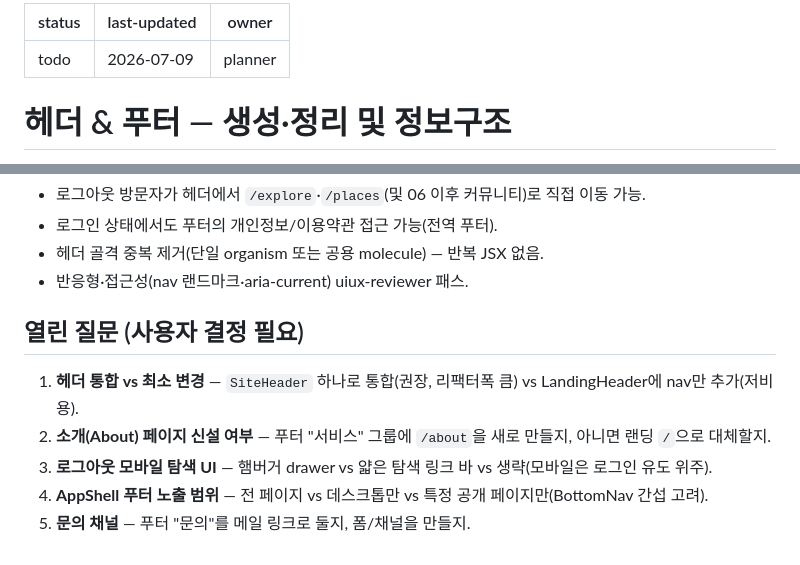
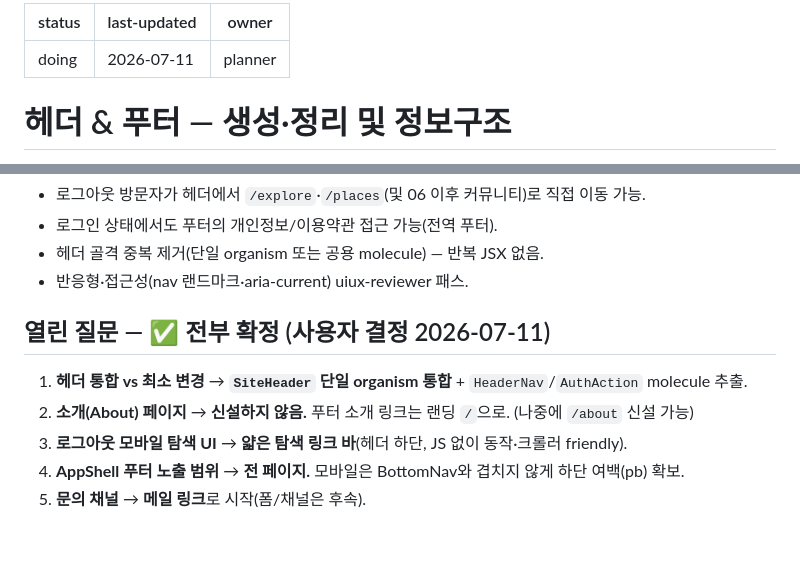
Before and after one commit to JeongHyeon1997/turbo-maps, a Markdown page: docs/plan/07-header-footer.md, 2 parts joined by grey strips. GitHub-like rendering.

Commit message:
docs(plan): 07 헤더/푸터 열린질문 사용자 확정 — SiteHeader 통합·About은 랜딩 대체·모바일 링크바·전역 푸터·메일 문의
Co-Authored-By: Claude Fable 5 <noreply@anthropic.com>

```diff
--- a/docs/plan/07-header-footer.md
+++ b/docs/plan/07-header-footer.md
@@ -1,6 +1,6 @@
 ---
-status: todo
-last-updated: 2026-07-09
+status: doing
+last-updated: 2026-07-11
 owner: planner
 ---
 
@@ -78,9 +78,9 @@ owner: planner
 - 헤더 골격 중복 제거(단일 organism 또는 공용 molecule) — 반복 JSX 없음.
 - 반응형·접근성(nav 랜드마크·aria-current) uiux-reviewer 패스.
 
-## 열린 질문 (사용자 결정 필요)
-1. **헤더 통합 vs 최소 변경** — `SiteHeader` 하나로 통합(권장, 리팩터폭 큼) vs LandingHeader에 nav만 추가(저비용).
-2. **소개(About) 페이지 신설 여부** — 푸터 "서비스" 그룹에 `/about`을 새로 만들지, 아니면 랜딩 `/`으로 대체할지.
-3. **로그아웃 모바일 탐색 UI** — 햄버거 drawer vs 얇은 탐색 링크 바 vs 생략(모바일은 로그인 유도 위주).
-4. **AppShell 푸터 노출 범위** — 전 페이지 vs 데스크톱만 vs 특정 공개 페이지만(BottomNav 간섭 고려).
-5. **문의 채널** — 푸터 "문의"를 메일 링크로 둘지, 폼/채널을 만들지.
+## 열린 질문 — ✅ 전부 확정 (사용자 결정 2026-07-11)
+1. **헤더 통합 vs 최소 변경** → **`SiteHeader` 단일 organism 통합** + `HeaderNav`/`AuthAction` molecule 추출.
+2. **소개(About) 페이지** → **신설하지 않음.** 푸터 소개 링크는 랜딩 `/`으로. (나중에 `/about` 신설 가능)
+3. **로그아웃 모바일 탐색 UI** → **얇은 탐색 링크 바**(헤더 하단, JS 없이 동작·크롤러 friendly).
+4. **AppShell 푸터 노출 범위** → **전 페이지.** 모바일은 BottomNav와 겹치지 않게 하단 여백(pb) 확보.
+5. **문의 채널** → **메일 링크**로 시작(폼/채널은 후속).
```
